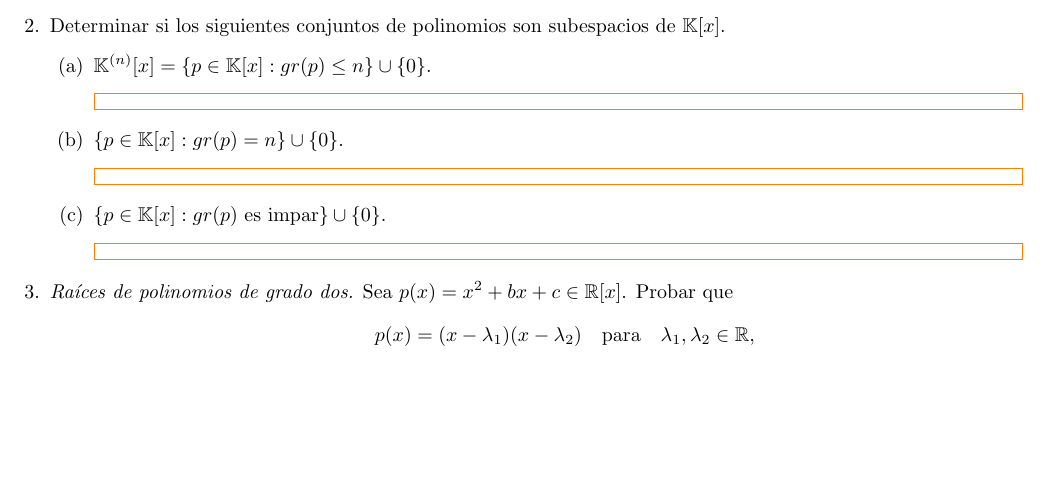
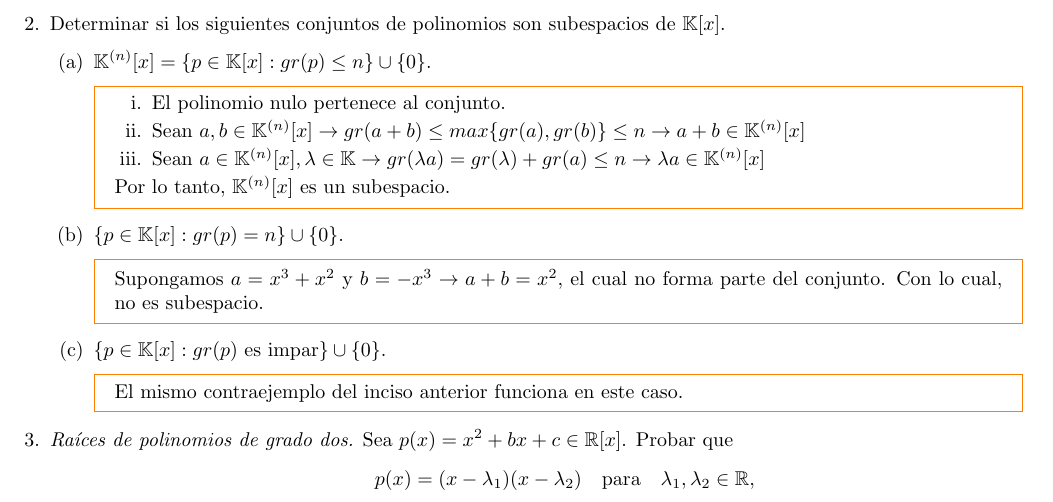
Before and after one commit to SantiTB/AlgebraLineal_TP4_5, a LaTeX document (P4_5.tex, which reads Ejs/e2.tex): part of page 1 of 3, cut so that both start at the same text, the shorter picture padded with empty space. Compiled offline with pdfLaTeX.

Commit message:
Ejercicio2

```diff
--- a/Ejs/e2.tex
+++ b/Ejs/e2.tex
@@ -2,14 +2,19 @@
     \begin{enumerate}
         \item $\K^{(n)}[x]=\{p\in\K[x]:gr(p)\leq n\}\cup\{0\}$.
             \begin{mdframed}[style=s]
-
+                \begin{enumerate}
+                    \item El polinomio nulo pertenece al conjunto.
+                    \item Sean $a,b\in\K^{(n)}[x]\to gr(a+b)\leq max\{gr(a),gr(b)\}\leq n\to a+b\in\K^{(n)}[x]$
+                    \item Sean $a\in\K^{(n)}[x],\lambda\in\K\to gr(\lambda a)=gr(\lambda)+gr(a)\leq n\to \lambda a\in \K^{(n)}[x]$
+                \end{enumerate}
+                Por lo tanto, $\K^{(n)}[x]$ es un subespacio.
             \end{mdframed}
         \item $\{p\in\K[x]:gr(p)=n\}\cup\{0\}$.
             \begin{mdframed}[style=s]
-
+                Supongamos $a=x^3+x^2$ y $b=-x^3\to a+b=x^2$, el cual no forma parte del conjunto. Con lo cual, no es subespacio.
             \end{mdframed}
         \item $\{p\in\K[x]:gr(p)$ es impar$\}\cup\{0\}$.
             \begin{mdframed}[style=s]
-
+                El mismo contraejemplo del inciso anterior funciona en este caso.
             \end{mdframed}
     \end{enumerate}
```
Also changed, not shown: 5 other files.
